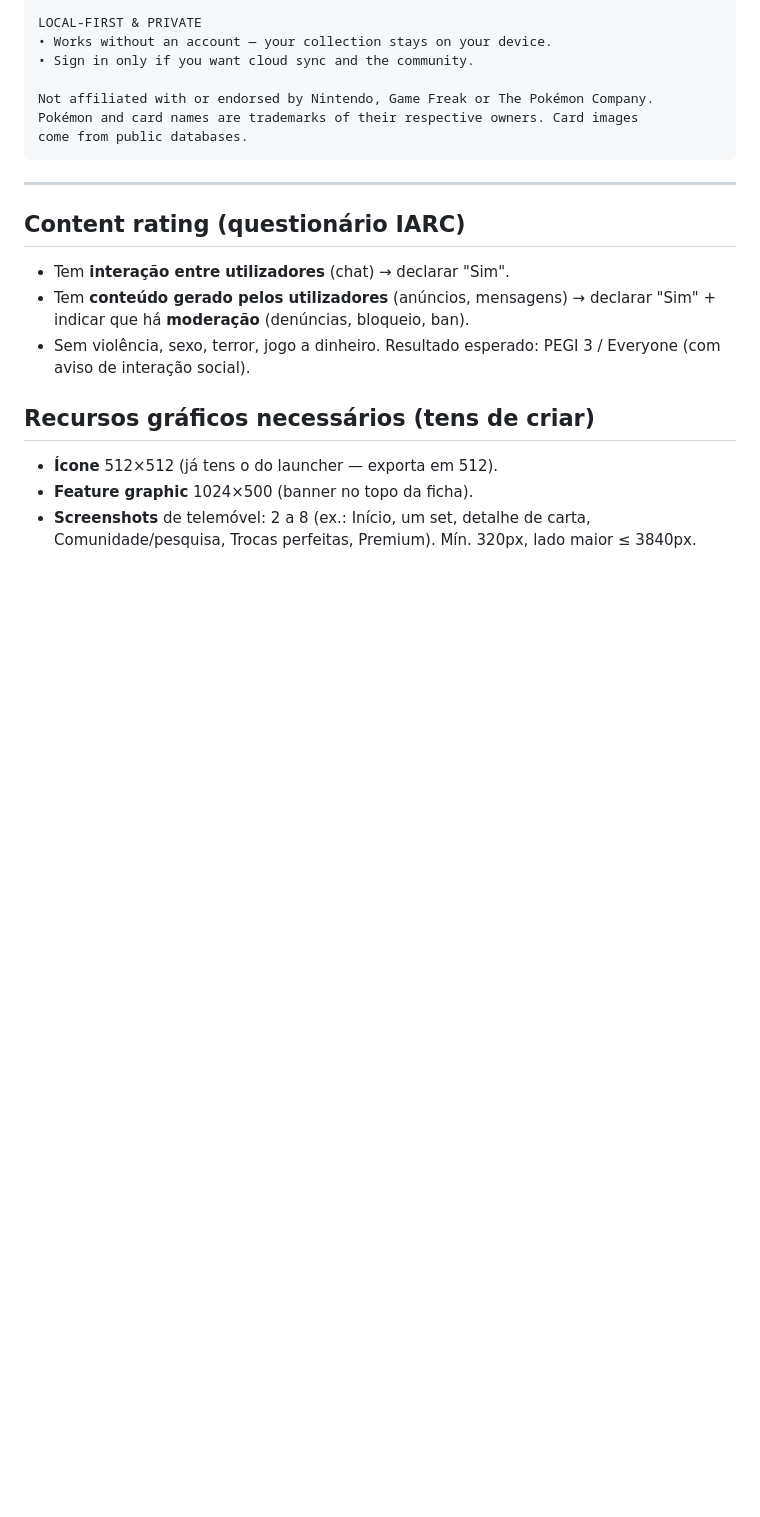
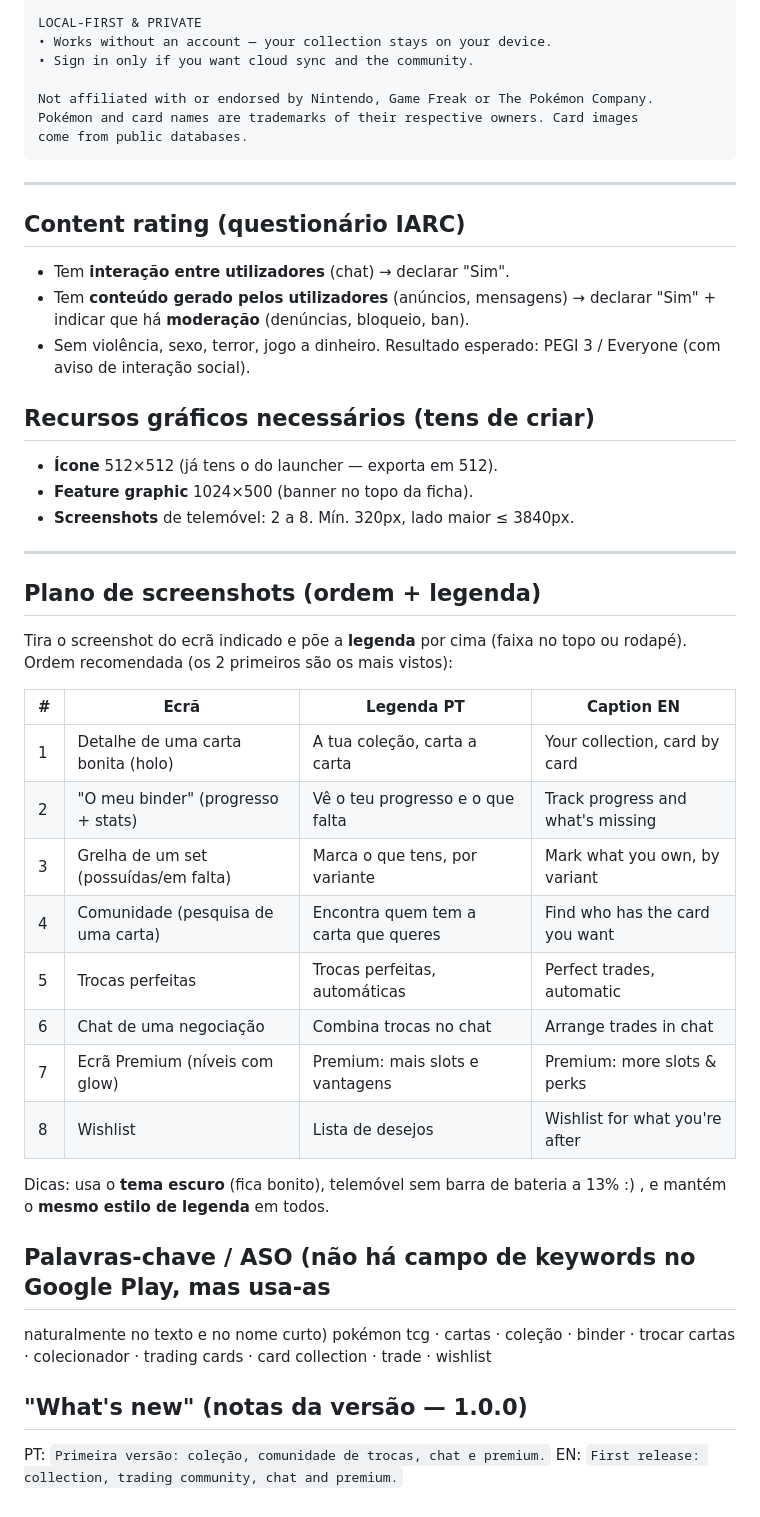
Before and after one commit to goncalocorr/Binderdex, a Markdown page: docs/store-listing.md, the part around the change. Rendered like a GitHub page; blank space fills up the shorter version.

Commit message:
docs(launch): plano de screenshots + keywords/ASO na ficha da loja
Acrescenta a docs/store-listing.md: ordem dos screenshots com legendas PT/EN,
dicas, palavras-chave (ASO) e notas da versao 1.0.0.

Co-Authored-By: Claude Opus 4.8 <noreply@anthropic.com>

```diff
--- a/docs/store-listing.md
+++ b/docs/store-listing.md
@@ -97,5 +97,34 @@ come from public databases.
 ## Recursos gráficos necessários (tens de criar)
 - **Ícone** 512×512 (já tens o do launcher — exporta em 512).
 - **Feature graphic** 1024×500 (banner no topo da ficha).
-- **Screenshots** de telemóvel: 2 a 8 (ex.: Início, um set, detalhe de carta,
-  Comunidade/pesquisa, Trocas perfeitas, Premium). Mín. 320px, lado maior ≤ 3840px.
+- **Screenshots** de telemóvel: 2 a 8. Mín. 320px, lado maior ≤ 3840px.
+
+---
+
+## Plano de screenshots (ordem + legenda)
+
+Tira o screenshot do ecrã indicado e põe a **legenda** por cima (faixa no topo
+ou rodapé). Ordem recomendada (os 2 primeiros são os mais vistos):
+
+| # | Ecrã | Legenda PT | Caption EN |
+|---|---|---|---|
+| 1 | Detalhe de uma carta bonita (holo) | A tua coleção, carta a carta | Your collection, card by card |
+| 2 | "O meu binder" (progresso + stats) | Vê o teu progresso e o que falta | Track progress and what's missing |
+| 3 | Grelha de um set (possuídas/em falta) | Marca o que tens, por variante | Mark what you own, by variant |
+| 4 | Comunidade (pesquisa de uma carta) | Encontra quem tem a carta que queres | Find who has the card you want |
+| 5 | Trocas perfeitas | Trocas perfeitas, automáticas | Perfect trades, automatic |
+| 6 | Chat de uma negociação | Combina trocas no chat | Arrange trades in chat |
+| 7 | Ecrã Premium (níveis com glow) | Premium: mais slots e vantagens | Premium: more slots & perks |
+| 8 | Wishlist | Lista de desejos | Wishlist for what you're after |
+
+Dicas: usa o **tema escuro** (fica bonito), telemóvel sem barra de bateria a
+13% :) , e mantém o **mesmo estilo de legenda** em todos.
+
+## Palavras-chave / ASO (não há campo de keywords no Google Play, mas usa-as
+naturalmente no texto e no nome curto)
+pokémon tcg · cartas · coleção · binder · trocar cartas · colecionador ·
+trading cards · card collection · trade · wishlist
+
+## "What's new" (notas da versão — 1.0.0)
+PT: `Primeira versão: coleção, comunidade de trocas, chat e premium.`
+EN: `First release: collection, trading community, chat and premium.`
```
